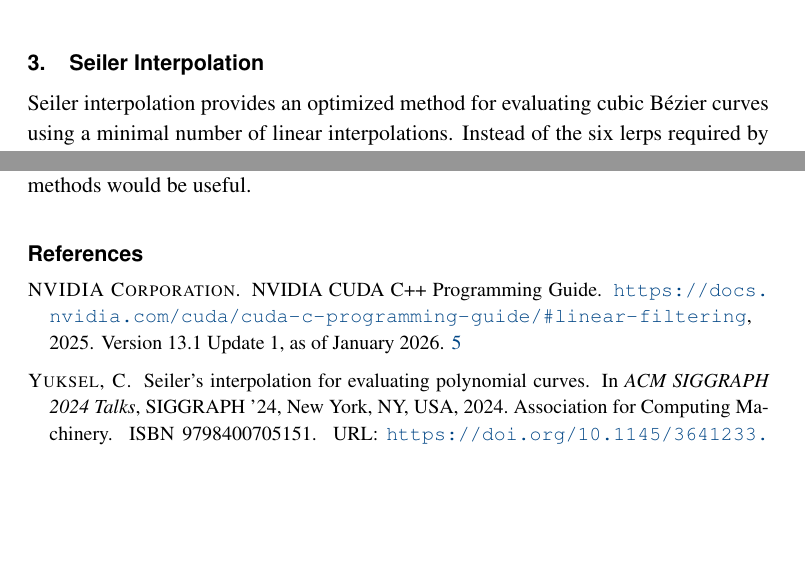
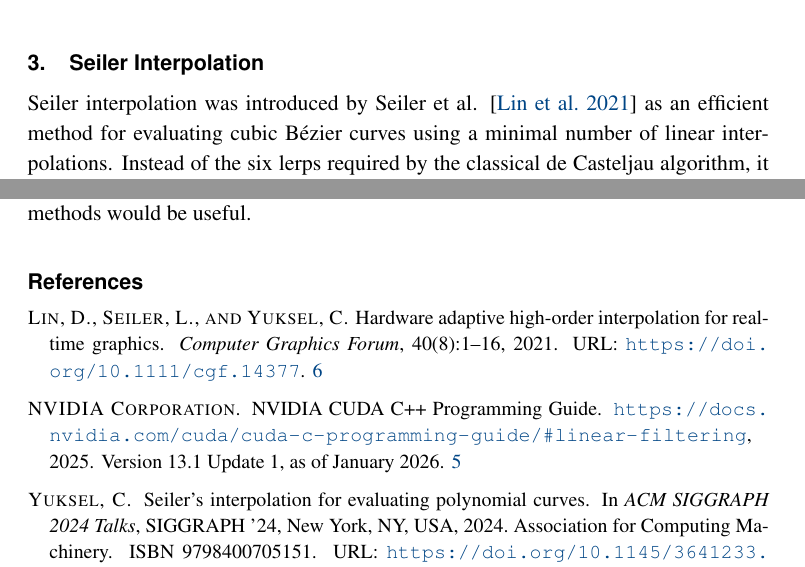
Before and after one commit to muhammadanas-x/GPU_Texture, a LaTeX document (Paper/paper.tex, which reads Paper/paper.bib): two parts of pages 6 and 11 of 12, joined at a grey line, cut so that both start at the same text, the shorter picture padded with empty space. Compiled offline with pdfLaTeX.

Commit message:
Cited the original seiler

```diff
--- a/Paper/paper.bib
+++ b/Paper/paper.bib
@@ -18,3 +22,11 @@ series = {SIGGRAPH '24}
+  year = {2021},
+  volume = {40},
+  number = {8},
+  pages = {1--16},
+  doi = {10.1111/cgf.14377},
+  url = {https://doi.org/10.1111/cgf.14377}
+}
+
 @misc{CUDA_PG,
   author = {{NVIDIA Corporation}},
   title = {{NVIDIA CUDA C++ Programming Guide}},
--- a/Paper/paper.tex
+++ b/Paper/paper.tex
@@ -152,7 +152,7 @@ format, leading to unavoidable quantization errors \cite{CUDA_PG}. If this is a
 32-bit floating-point precision. The quantization errors are shown in Figure \ref{fig_curve_accuracy}.
 
 \section{Seiler Interpolation}
-Seiler interpolation provides an optimized method for evaluating cubic Bézier curves using a minimal number of linear interpolations.
+Seiler interpolation was introduced by Seiler et al. \cite{lin2021hardware} as an efficient method for evaluating cubic Bézier curves using a minimal number of linear interpolations.
 Instead of the six lerps required by the classical de Casteljau algorithm, it achieves the same result with only three by introducing carefully constructed difference terms.
 
 For a cubic curve defined by control points \(b_0, b_1, b_2, b_3\), we first compute
```
Also changed, not shown: Paper/paper.pdf, Paper/paper.bib (4 more changed lines).
